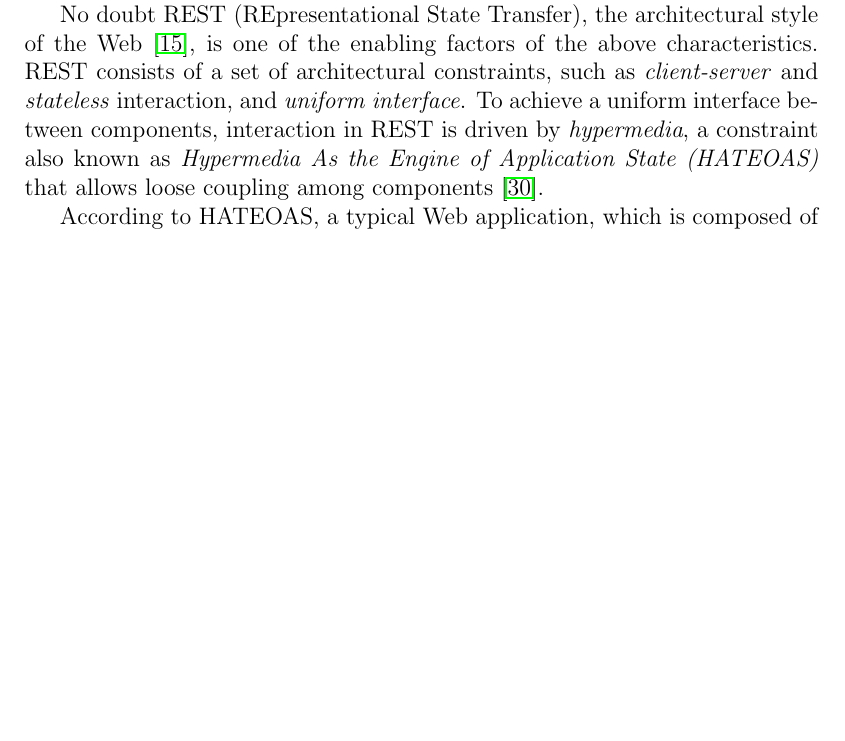
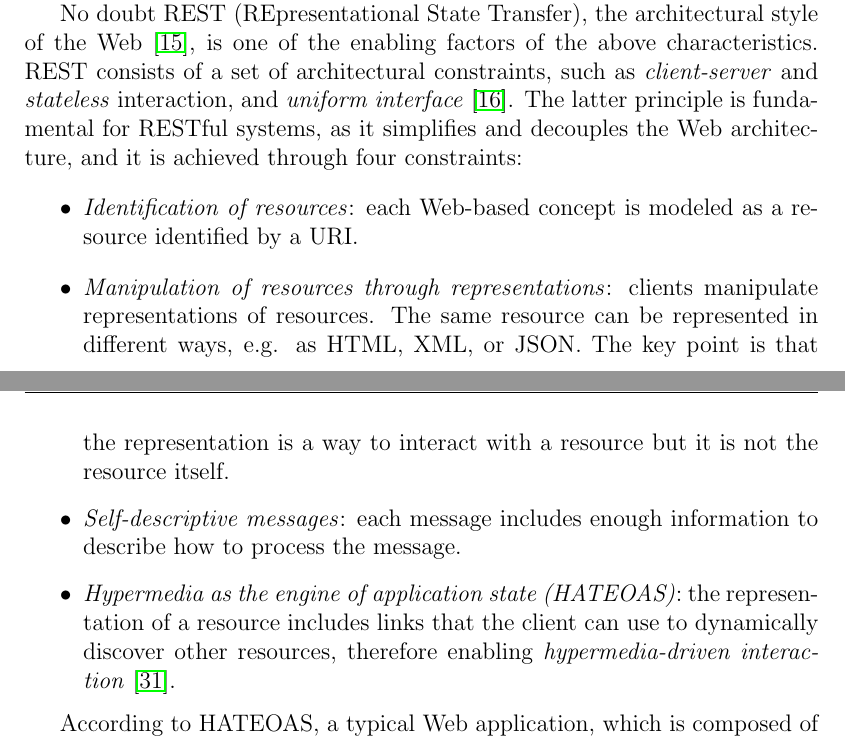
Before and after one commit to alessandro-marcantoni/thesis-lm-marcantoni, a LaTeX thesis (thesis-lm-marcantoni.tex, which reads thesis-parts/02-state-of-the-art.tex): part of page 30 of 88 before the commit and two parts of pages 30 and 31 of 88 after it, the two joined at a grey line, cut so that both start at the same text, the shorter picture padded with empty space. Compiled offline with pdfLaTeX.

Commit message:
chore(background): add REST uniform interface constraints

```diff
--- a/thesis-parts/02-state-of-the-art.tex
+++ b/thesis-parts/02-state-of-the-art.tex
@@ -264,8 +264,16 @@ The current technological landscape brings new challenges to the engineering of
 The Web has had remarkable success as a worldwide and long-lived system of people, providing them with a \textit{distributed hypermedia environment}, composed of interrelated Web pages, that they can navigate and use in pursuit of their goals.
 
 No doubt REST (REpresentational State Transfer), the architectural style of the Web~\cite{fielding2000}, is one of the enabling factors of the above characteristics.
-REST consists of a set of architectural constraints, such as \textit{client-server} and \textit{stateless} interaction, and \textit{uniform interface}.
-To achieve a uniform interface between components, interaction in REST is driven by \textit{hypermedia}, a constraint also known as \textit{Hypermedia As the Engine of Application State (HATEOAS)} that allows loose coupling among components~\cite{Varanasi2015}.
+REST consists of a set of architectural constraints, such as \textit{client-server} and \textit{stateless} interaction, and \textit{uniform interface}~\cite{fielding2002}.
+The latter principle is fundamental for RESTful systems, as it simplifies and decouples the Web architecture, and it is achieved through four constraints:
+\begin{itemize}
+    \item \textit{Identification of resources}: each Web-based concept is modeled as a resource identified by a URI.
+    \item \textit{Manipulation of resources through representations}: clients manipulate representations of resources.
+    The same resource can be represented in different ways, e.g. as HTML, XML, or JSON.
+    The key point is that the representation is a way to interact with a resource but it is not the resource itself.
+    \item \textit{Self-descriptive messages}: each message includes enough information to describe how to process the message.
+    \item \textit{Hypermedia as the engine of application state (HATEOAS)}: the representation of a resource includes links that the client can use to dynamically discover other resources, therefore enabling \textit{hypermedia-driven interaction}~\cite{Varanasi2015}.
+\end{itemize}
 
 According to HATEOAS, a typical Web application, which is composed of multiple hyperlinked Web pages, can be seen as a finite state machine where each page represents a state and hyperlinks between pages represent transitions between states.
 Indeed, given the URI of one of the pages, a client can dereference the URI to retrieve an HTML representation of that page.
```
Also changed, not shown: bibliography.bib (+20 -0 lines).
